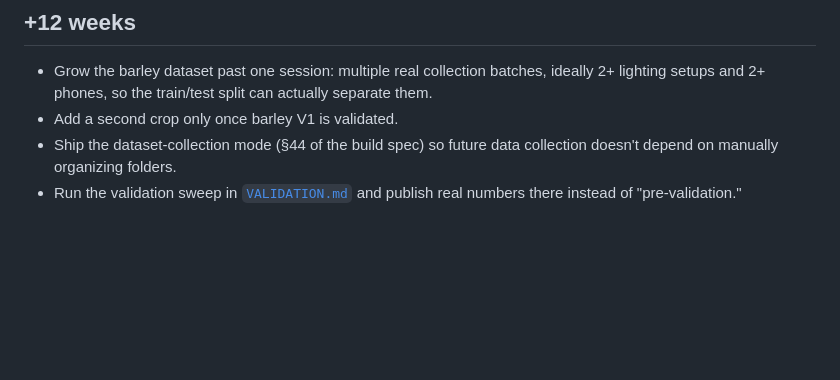
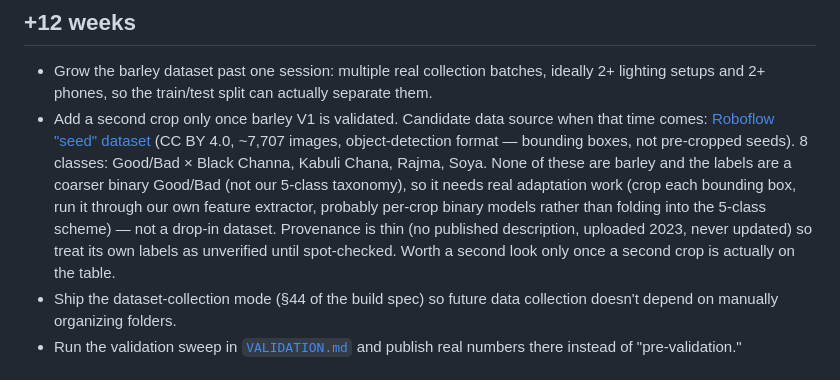
Before and after one commit to Abdullah-Jawed-05/AgriSpectra-NIR, a Markdown page: docs/ROADMAP.md, the part around the change. Drawn GitHub-style; blank space fills up the shorter version.

Commit message:
Note a candidate multi-crop dataset for later
Roboflow "seed" (CC BY 4.0, ~7.7k images, bbox format, Good/Bad x Black
Channa/Kabuli Chana/Rajma/Soya) - not barley, coarser taxonomy, thin
provenance. Recorded in ROADMAP.md's "second crop" item so it isn't lost,
not adopted now.

Co-Authored-By: Claude Sonnet 5 <noreply@anthropic.com>

```diff
--- a/docs/ROADMAP.md
+++ b/docs/ROADMAP.md
@@ -27,7 +27,18 @@ this roadmap doesn't restate a checklist that the code already shows.
 - Grow the barley dataset past one session: multiple real collection
   batches, ideally 2+ lighting setups and 2+ phones, so the train/test
   split can actually separate them.
-- Add a second crop only once barley V1 is validated.
+- Add a second crop only once barley V1 is validated. Candidate data
+  source when that time comes: [Roboflow "seed" dataset](https://universe.roboflow.com/projects-vclkw/seed-qysqx)
+  (CC BY 4.0, ~7,707 images, object-detection format — bounding boxes, not
+  pre-cropped seeds). 8 classes: Good/Bad × Black Channa, Kabuli Chana,
+  Rajma, Soya. None of these are barley and the labels are a coarser
+  binary Good/Bad (not our 5-class taxonomy), so it needs real adaptation
+  work (crop each bounding box, run it through our own feature extractor,
+  probably per-crop binary models rather than folding into the 5-class
+  scheme) — not a drop-in dataset. Provenance is thin (no published
+  description, uploaded 2023, never updated) so treat its own labels as
+  unverified until spot-checked. Worth a second look only once a second
+  crop is actually on the table.
 - Ship the dataset-collection mode (§44 of the build spec) so future data
   collection doesn't depend on manually organizing folders.
 - Run the validation sweep in [`VALIDATION.md`](VALIDATION.md) and publish
```
